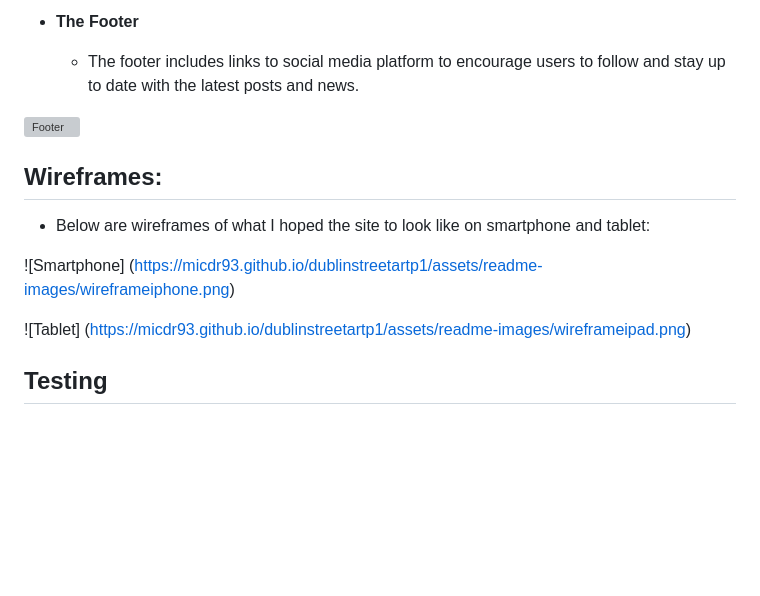
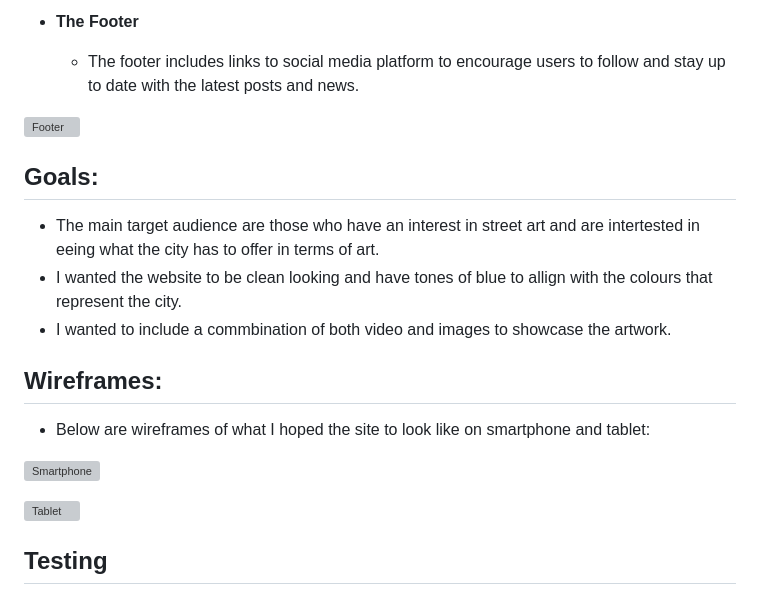
Before and after one commit to micdr93/dublinstreetartp1, a Markdown page: README.md, the part around the change. Drawn GitHub-style; blank space fills up the shorter version; grey boxes are pictures that could not be loaded.

```diff
--- a/README.md
+++ b/README.md
@@ -56,13 +56,18 @@ There are different features to the Dublin Street Art Gallery site.
 
 ![Footer](https://micdr93.github.io/dublinstreetartp1/assets/readme-images/dublin_street_art_gallery_footer.png)
 
+## Goals:
+- The main target audience are those who have an interest in street art and are intertested in eeing what the city has to offer in terms of art.
+- I wanted the website to be clean looking and have tones of blue to allign with the colours that represent the city.
+- I wanted to include a commbination of both video and images to showcase the artwork.
+
 ## Wireframes:
 
 - Below are wireframes of what I hoped the site to look like on smartphone and tablet:
 
-![Smartphone] (https://micdr93.github.io/dublinstreetartp1/assets/readme-images/wireframeiphone.png)
+![Smartphone](https://micdr93.github.io/dublinstreetartp1/assets/readme-images/wireframeiphone.png)
 
-![Tablet] (https://micdr93.github.io/dublinstreetartp1/assets/readme-images/wireframeipad.png)
+![Tablet](https://micdr93.github.io/dublinstreetartp1/assets/readme-images/wireframeipad.png)
 
 ## Testing
 
```
